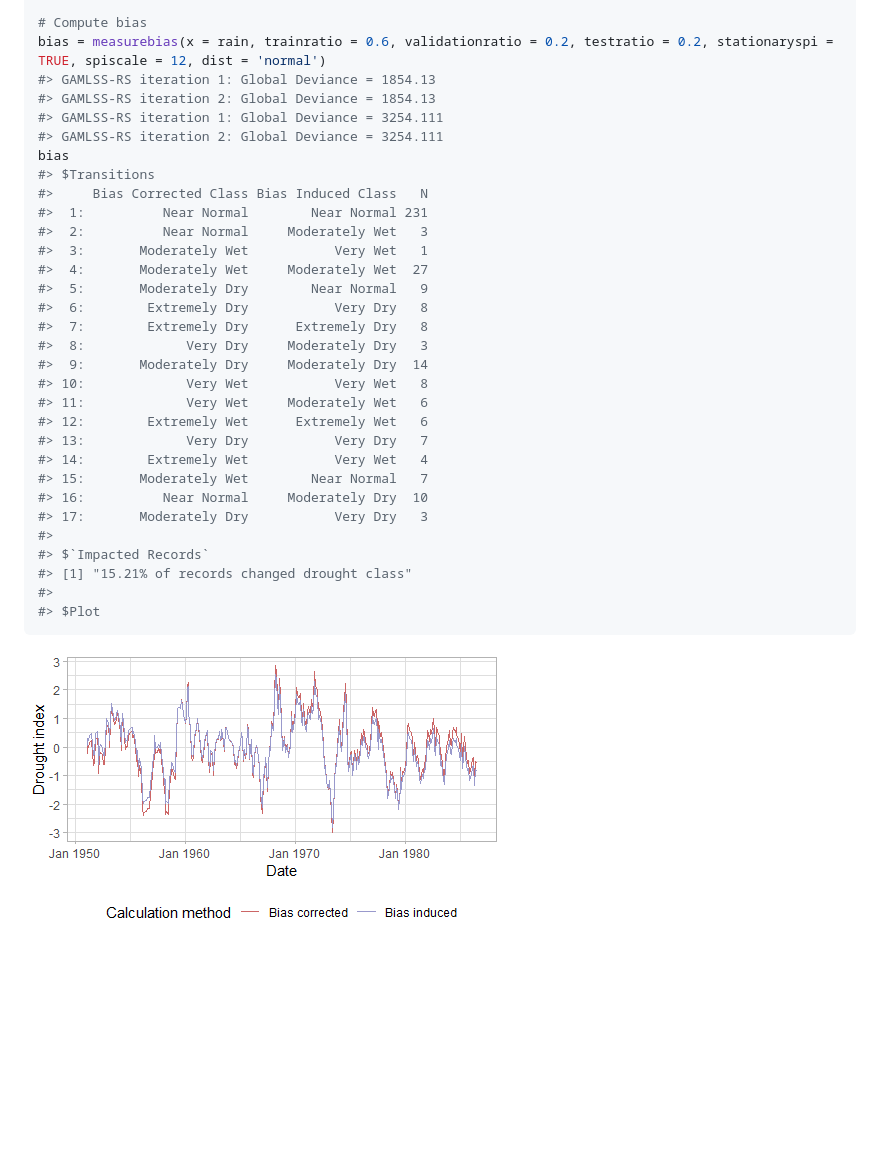
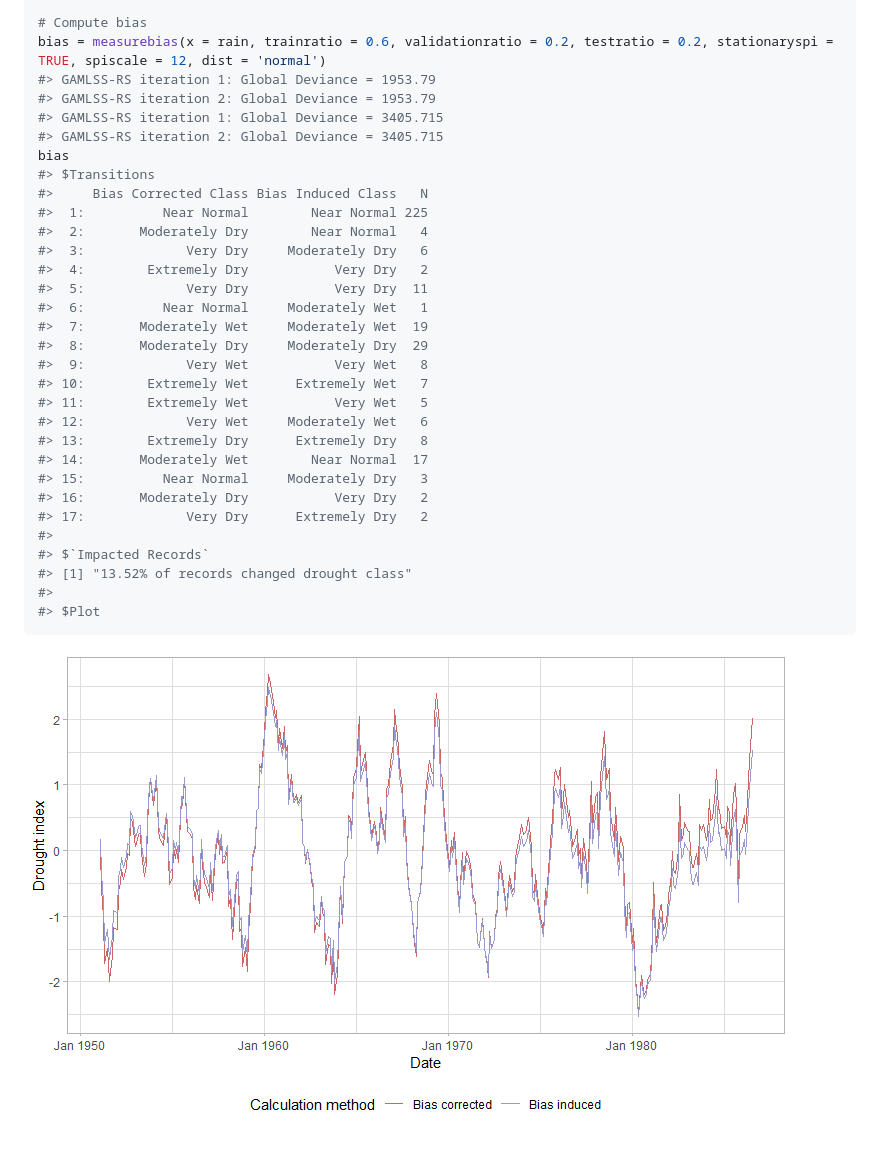
Before and after one commit to mammask/droughtR, a Markdown page: README.md, the part around the change printed below. Rendered like a GitHub page; pictures changed too: README_figs/README-unnamed-chunk-5-1.png; blank space fills up the shorter version.

````diff
--- a/README.md
+++ b/README.md
@@ -92,33 +93,33 @@ rain = dummyrainfall(startYear = 1950, endYear = 2010)
 
 # Compute bias
 bias = measurebias(x = rain, trainratio = 0.6, validationratio = 0.2, testratio = 0.2, stationaryspi = TRUE, spiscale = 12, dist = 'normal')
-#> GAMLSS-RS iteration 1: Global Deviance = 1854.13
-#> GAMLSS-RS iteration 2: Global Deviance = 1854.13
-#> GAMLSS-RS iteration 1: Global Deviance = 3254.111
-#> GAMLSS-RS iteration 2: Global Deviance = 3254.111
+#> GAMLSS-RS iteration 1: Global Deviance = 1953.79
+#> GAMLSS-RS iteration 2: Global Deviance = 1953.79
+#> GAMLSS-RS iteration 1: Global Deviance = 3405.715
+#> GAMLSS-RS iteration 2: Global Deviance = 3405.715
 bias
 #> $Transitions
 #>     Bias Corrected Class Bias Induced Class   N
-#>  1:          Near Normal        Near Normal 231
-#>  2:          Near Normal     Moderately Wet   3
-#>  3:       Moderately Wet           Very Wet   1
-#>  4:       Moderately Wet     Moderately Wet  27
-#>  5:       Moderately Dry        Near Normal   9
-#>  6:        Extremely Dry           Very Dry   8
-#>  7:        Extremely Dry      Extremely Dry   8
-#>  8:             Very Dry     Moderately Dry   3
-#>  9:       Moderately Dry     Moderately Dry  14
-#> 10:             Very Wet           Very Wet   8
-#> 11:             Very Wet     Moderately Wet   6
-#> 12:        Extremely Wet      Extremely Wet   6
-#> 13:             Very Dry           Very Dry   7
-#> 14:        Extremely Wet           Very Wet   4
-#> 15:       Moderately Wet        Near Normal   7
-#> 16:          Near Normal     Moderately Dry  10
-#> 17:       Moderately Dry           Very Dry   3
+#>  1:          Near Normal        Near Normal 225
+#>  2:       Moderately Dry        Near Normal   4
+#>  3:             Very Dry     Moderately Dry   6
+#>  4:        Extremely Dry           Very Dry   2
+#>  5:             Very Dry           Very Dry  11
+#>  6:          Near Normal     Moderately Wet   1
+#>  7:       Moderately Wet     Moderately Wet  19
+#>  8:       Moderately Dry     Moderately Dry  29
+#>  9:             Very Wet           Very Wet   8
+#> 10:        Extremely Wet      Extremely Wet   7
+#> 11:        Extremely Wet           Very Wet   5
+#> 12:             Very Wet     Moderately Wet   6
+#> 13:        Extremely Dry      Extremely Dry   8
+#> 14:       Moderately Wet        Near Normal  17
+#> 15:          Near Normal     Moderately Dry   3
+#> 16:       Moderately Dry           Very Dry   2
+#> 17:             Very Dry      Extremely Dry   2
 #>
 #> $`Impacted Records`
-#> [1] "15.21% of records changed drought class"
+#> [1] "13.52% of records changed drought class"
 #>
 #> $Plot
 ```
````
Also changed, not shown: other parts of README.md (+14 -13 lines), README_figs/README-unnamed-chunk-3-1.png, 1 other file.
